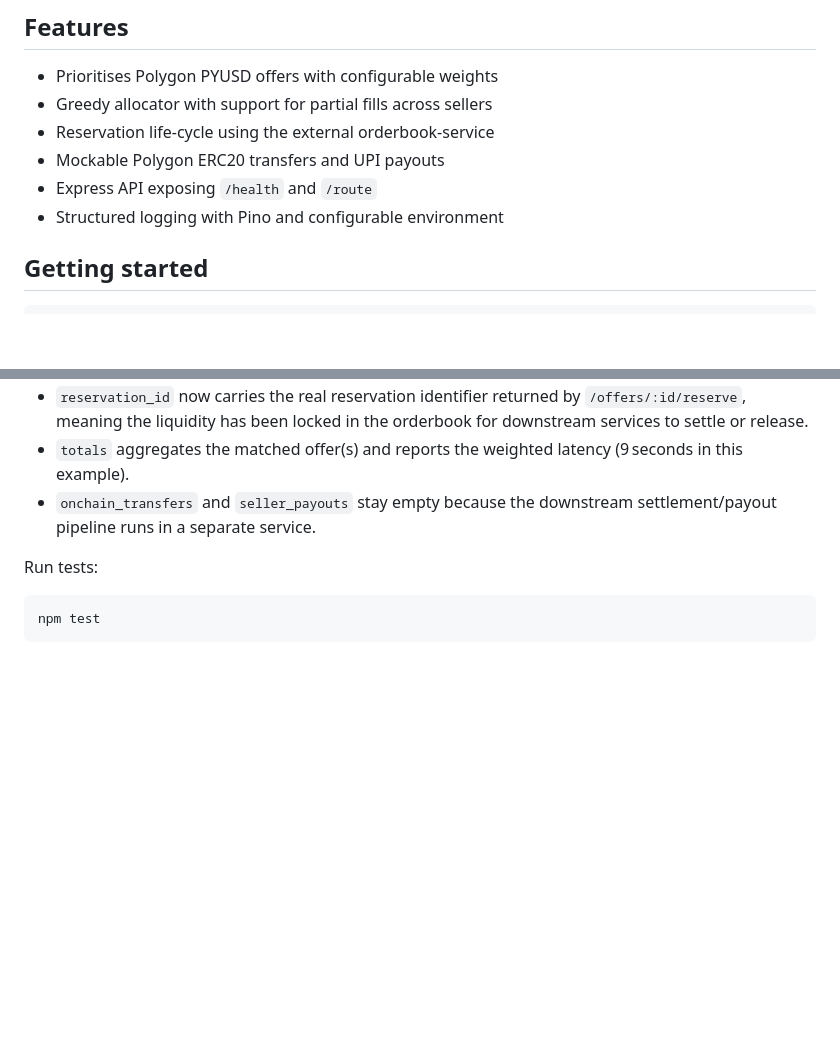
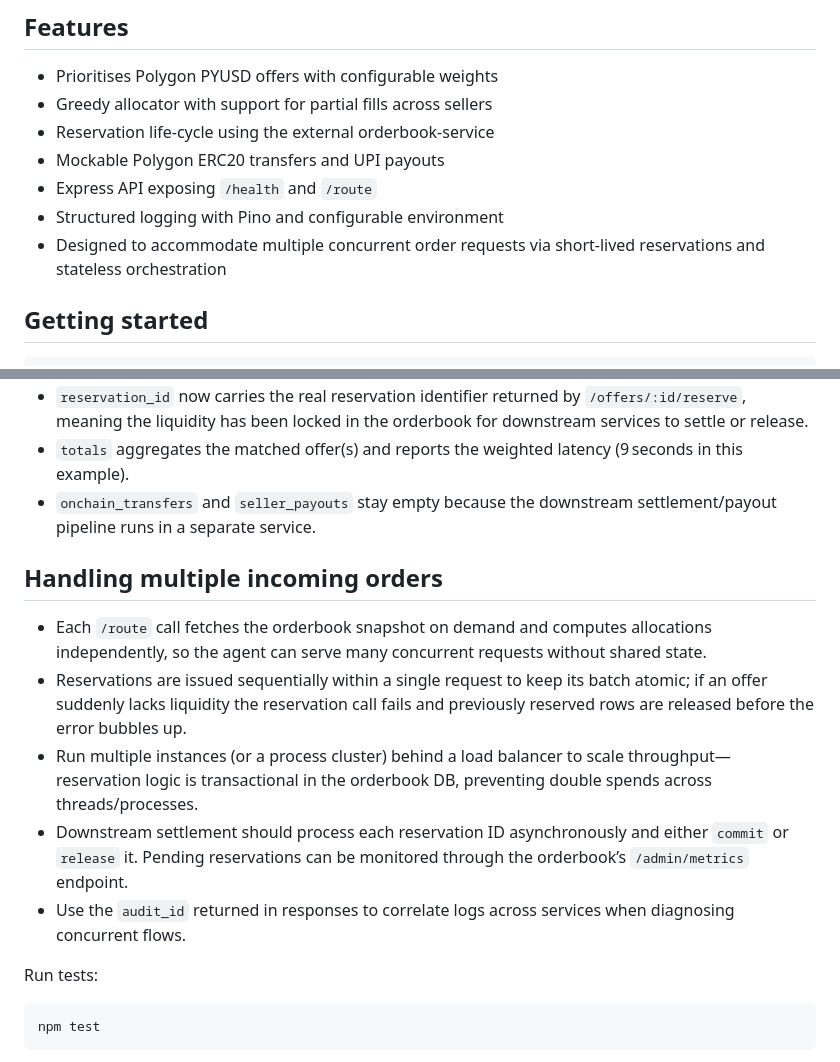
Before and after one commit to dev-zaid/Pyrex-ETHGlobal25, a Markdown page: main-seller-agent/README.md, 2 parts joined by grey strips. GitHub-like rendering; blank space fills up the shorter version.

Commit message:
docs(router): document concurrent order handling

````diff
--- a/main-seller-agent/README.md
+++ b/main-seller-agent/README.md
@@ -9,6 +9,7 @@ A TypeScript service that listens for incoming PYUSD liquidity requests and allo
 - Mockable Polygon ERC20 transfers and UPI payouts
 - Express API exposing `/health` and `/route`
 - Structured logging with Pino and configurable environment
+- Designed to accommodate multiple concurrent order requests via short-lived reservations and stateless orchestration
 
 ## Getting started
 ```bash
@@ -91,6 +92,14 @@ Response includes matched offers, estimated INR totals, simulated transfer hashe
 - `totals` aggregates the matched offer(s) and reports the weighted latency (9 seconds in this example).
 - `onchain_transfers` and `seller_payouts` stay empty because the downstream settlement/payout pipeline runs in a separate service.
 
+## Handling multiple incoming orders
+
+- Each `/route` call fetches the orderbook snapshot on demand and computes allocations independently, so the agent can serve many concurrent requests without shared state.
+- Reservations are issued sequentially within a single request to keep its batch atomic; if an offer suddenly lacks liquidity the reservation call fails and previously reserved rows are released before the error bubbles up.
+- Run multiple instances (or a process cluster) behind a load balancer to scale throughput—reservation logic is transactional in the orderbook DB, preventing double spends across threads/processes.
+- Downstream settlement should process each reservation ID asynchronously and either `commit` or `release` it. Pending reservations can be monitored through the orderbook’s `/admin/metrics` endpoint.
+- Use the `audit_id` returned in responses to correlate logs across services when diagnosing concurrent flows.
+
 Run tests:
 ```bash
 npm test
````
